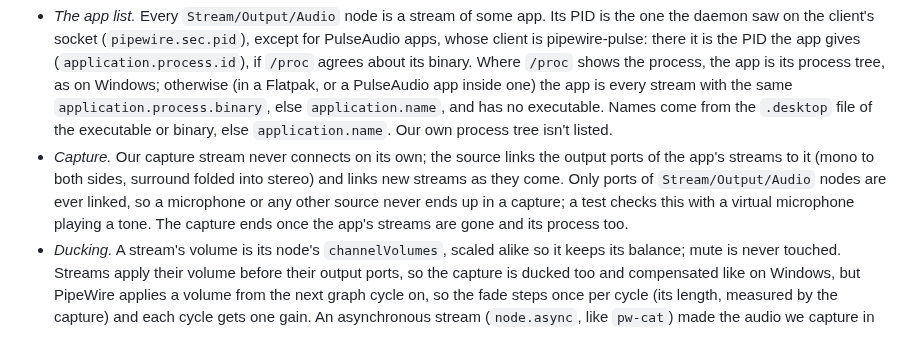
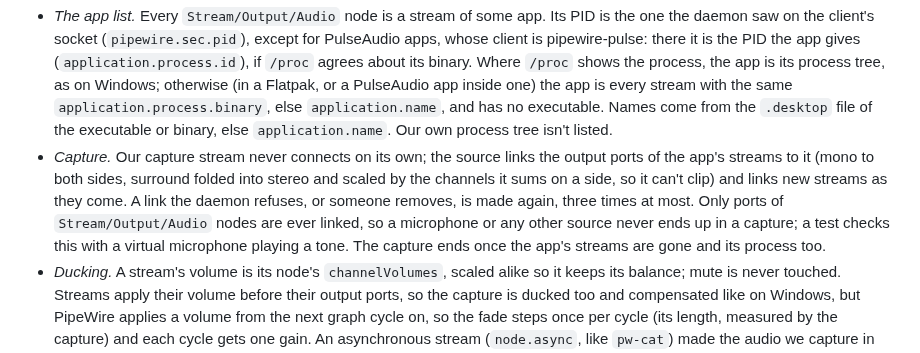
Before and after one commit to Roboroads/repeat-that, a Markdown page: docs/ARCHITECTURE.md, the part around the change. GitHub-like rendering.

Commit message:
docs: describe relinking and the surround scale of Linux captures

```diff
--- a/docs/ARCHITECTURE.md
+++ b/docs/ARCHITECTURE.md
@@ -100,10 +100,11 @@ engine retries; a capture whose connection drops ends, and the next call connect
   stream with the same `application.process.binary`, else `application.name`, and has no executable. Names come from
   the `.desktop` file of the executable or binary, else `application.name`. Our own process tree isn't listed.
 - *Capture.* Our capture stream never connects on its own; the source links the output ports of the app's streams to
-  it (mono to both sides, surround folded into stereo) and links new streams as they come. Only ports of
-  `Stream/Output/Audio` nodes are ever linked, so a microphone or any other source never ends up in a capture; a test
-  checks this with a virtual microphone playing a tone. The capture ends once the app's streams are gone and its
-  process too.
+  it (mono to both sides, surround folded into stereo and scaled by the channels it sums on a side, so it can't clip)
+  and links new streams as they come. A link the daemon refuses, or someone removes, is made again, three times at
+  most. Only ports of `Stream/Output/Audio` nodes are ever linked, so a microphone or any other source never ends up
+  in a capture; a test checks this with a virtual microphone playing a tone. The capture ends once the app's streams
+  are gone and its process too.
 - *Ducking.* A stream's volume is its node's `channelVolumes`, scaled alike so it keeps its balance; mute is never
   touched. Streams apply their volume before their output ports, so the capture is ducked too and compensated like on
   Windows, but PipeWire applies a volume from the next graph cycle on, so the fade steps once per cycle (its length,
```
